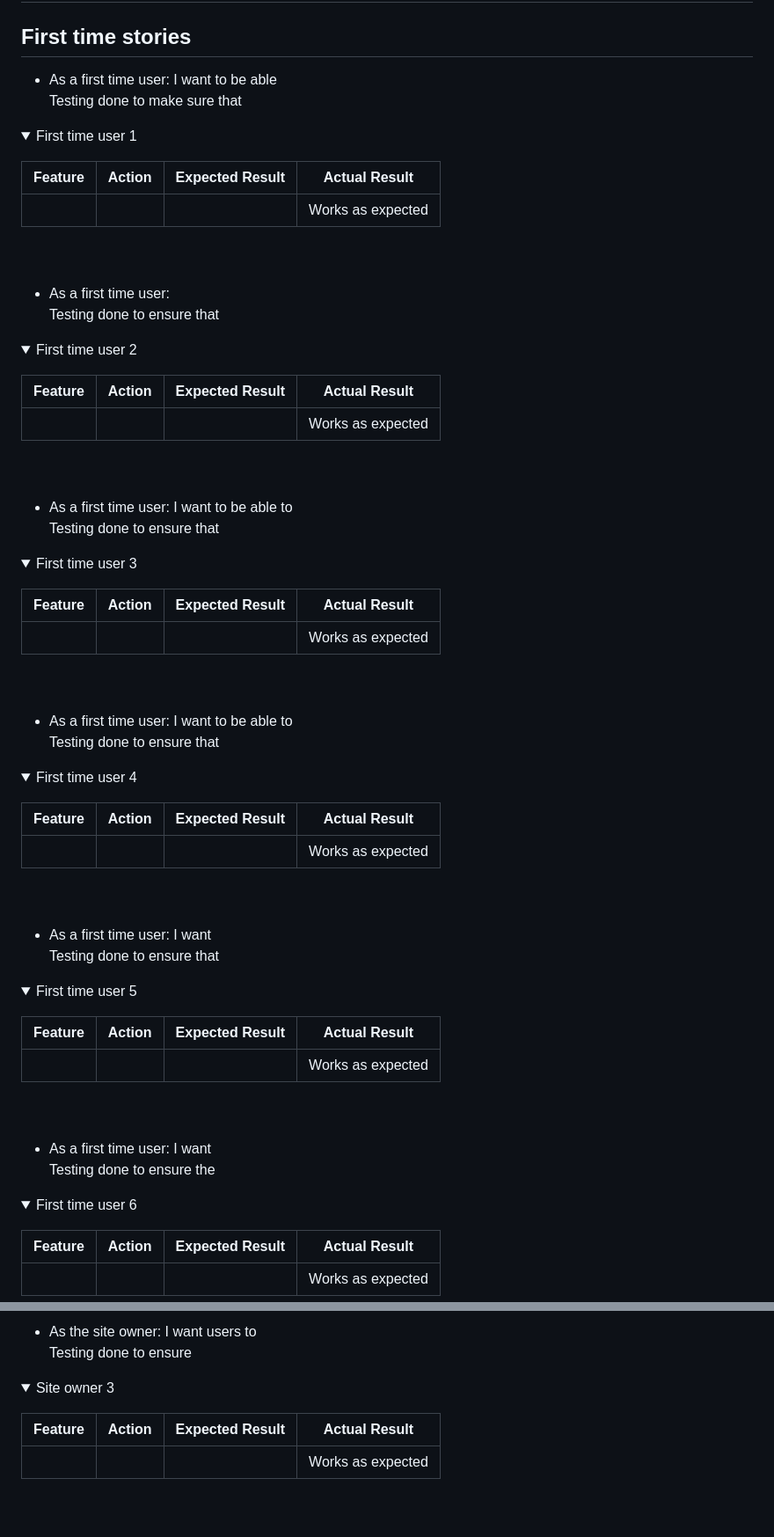
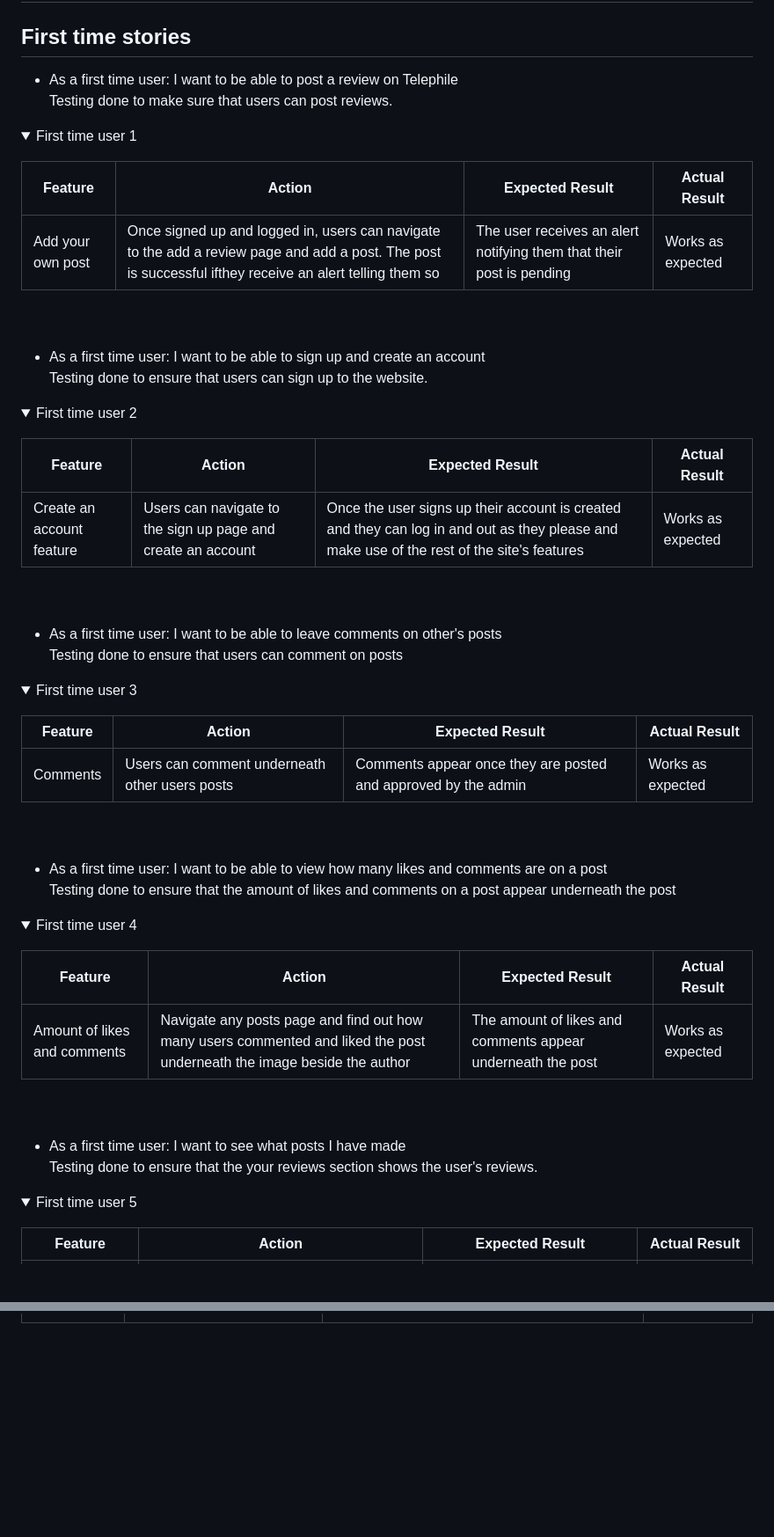
Before and after one commit to Mcdaid101/telephile, a Markdown page: README.md, 2 parts joined by grey strips. Shown at 88% size. Drawn GitHub-style; folded sections open; blank space fills up the shorter version.

```diff
--- a/README.md
+++ b/README.md
@@ -247,81 +247,62 @@ Lighthouse testing
 ## Manual Testing
 
 ## First time stories
-* As a first time user: I want to be able <br>
-Testing done to make sure that
+* As a first time user: I want to be able to post a review on Telephile <br>
+Testing done to make sure that users can post reviews.
 <details><summary>First time user 1</summary>
 <p>
 
 | **Feature** | **Action** | **Expected Result** | **Actual Result** |
 |-------------|------------|---------------------|-------------------|
-| | |   | Works as expected |
+| Add your own post| Once signed up and logged in, users can navigate to the add a review page and add a post. The post is successful ifthey receive an alert telling them so | The user receives an alert notifying them that their post is pending  | Works as expected |
 </p>
 </details>
 <br>
 <br>
 
-* As a first time user:   <br>
- Testing done to ensure that
+* As a first time user: I want to be able to sign up and create an account <br>
+ Testing done to ensure that users can sign up to the website.
 <details><summary>First time user 2</summary>
 <p>
 
 | **Feature** | **Action** | **Expected Result** | **Actual Result** |
 |-------------|------------|---------------------|-------------------|
-|  |  |  | Works as expected |
+| Create an account feature | Users can navigate to the sign up page and create an account  | Once the user signs up their account is created and they can log in and out as they please and make use of the rest of the site's features  | Works as expected |
 </p>
 </details>
 <br>
 <br>
 
-* As a first time user: I want to be able to <br>
-  Testing done to ensure that
+* As a first time user: I want to be able to leave comments on other's posts <br>
+  Testing done to ensure that users can comment on posts
 <details><summary>First time user 3</summary>
 <p>
 
 | **Feature** | **Action** | **Expected Result** | **Actual Result** |
 |-------------|------------|---------------------|-------------------|
-| | |  | Works as expected |
+|Comments | Users can comment underneath other users posts | Comments appear once they are posted and approved by the admin | Works as expected |
 </p>
 </details>
 <br>
 <br>
 
-* As a first time user: I want to be able to  <br>
- Testing done to ensure that
+* As a first time user: I want to be able to view how many likes and comments are on a post  <br>
+ Testing done to ensure that the amount of likes and comments on a post appear underneath the post
 <details><summary>First time user 4</summary>
 <p>
 
 | **Feature** | **Action** | **Expected Result** | **Actual Result** |
 |-------------|------------|---------------------|-------------------|
-||  |  | Works as expected |
+|Amount of likes and comments | Navigate any posts page and find out how many users commented and liked the post underneath the image beside the author  | The amount of likes and comments appear underneath the post | Works as expected |
 </p>
 </details>
 <br>
 <br>
 
-* As a first time user: I want  <br>
- Testing done to ensure that
+* As a first time user: I want to see what posts I have made <br>
+ Testing done to ensure that the your reviews section shows the user's reviews.
 <details><summary>First time user 5</summary>
 <p>
 
 | **Feature** | **Action** | **Expected Result** | **Actual Result** |
 |-------------|------------|---------------------|-------------------|
-| | |  | Works as expected |
-</p>
-</details>
-<br>
-<br>
-
-* As a first time user: I want <br>
-Testing done to ensure the
-<details><summary>First time user 6</summary>
-<p>
-
-| **Feature** | **Action** | **Expected Result** | **Actual Result** |
-|-------------|------------|---------------------|-------------------|
-| |   |  | Works as expected |
-</p>
-</details>
-<br>
-<br>
-
@@ -417,18 +365,6 @@ Testing done to ensure that
 </p>
 </details>
 <br>
-<br>
-
-* As the site owner: I want users to   <br>
-Testing done to ensure
-<details><summary>Site owner 3</summary>
-<p>
-
-| **Feature** | **Action** | **Expected Result** | **Actual Result** |
-|-------------|------------|---------------------|-------------------|
-|  |  |  | Works as expected |
-</p>
-</details>
 <br>
 
 
```
Also changed, not shown: other parts of README.md (+14 -47 lines).
